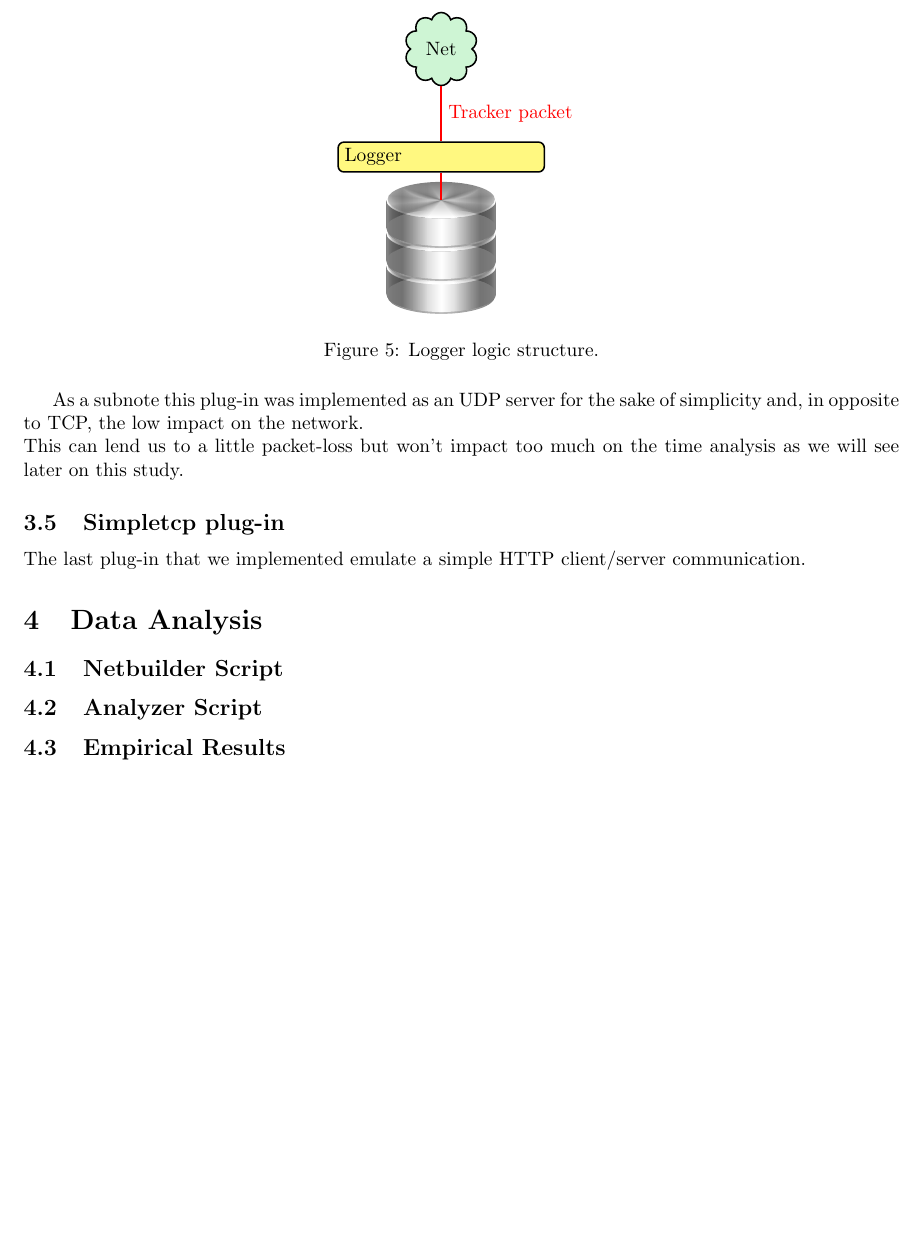
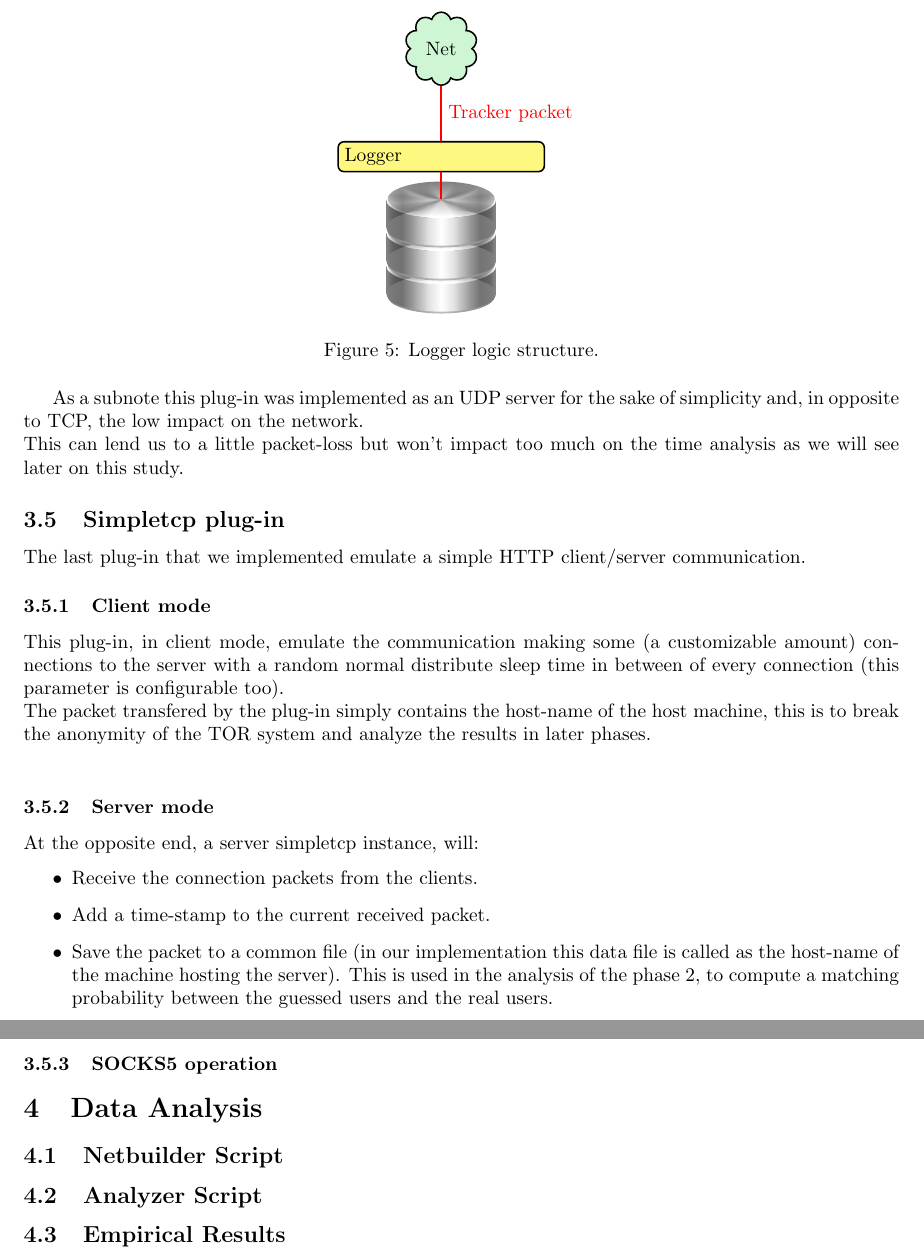
Before and after one commit to Security-Simulation/shadow-tor-eavesdropping-plugins, a LaTeX paper (Documentation/report/report.tex, which reads Documentation/report/core/simulation.tex): part of page 6 of 7 before the commit and two parts of pages 6 and 7 of 7 after it, the two joined at a grey line, cut so that both start at the same text, the shorter picture padded with empty space. Compiled offline with pdfLaTeX.

Commit message:
Simple tcp client/server report section

```diff
--- a/Documentation/report/core/simulation.tex
+++ b/Documentation/report/core/simulation.tex
@@ -202,4 +202,26 @@ as we will see later on this study.
 
 \subsection{Simpletcp plug-in}
 The last plug-in that we implemented emulate a simple HTTP client/server communication.
-% TODO : scrivi + socks
+\subsubsection {Client mode}
+This plug-in, in client mode, emulate the communication making some (a customizable amount)
+connections to the server
+with a random normal distribute sleep time in between of every connection
+(this parameter is configurable too).\\
+The packet transfered by the plug-in simply contains the host-name of the
+host machine, this is to break the anonymity of the TOR system and analyze the results
+in later phases.\\
+\subsubsection {Server mode}
+At the opposite end, a server simpletcp instance, will:
+\begin{itemize}
+	\item Receive the connection packets from the clients.
+	\item Add a time-stamp to the current received packet.
+	\item Save the packet to a common file (in our implementation this data
+	file is called as the host-name of the machine hosting the server).
+	This is used in the analysis of the phase 2, to compute a matching probability
+	between the guessed users and the real users.
+\end{itemize}
+
+% Qui ci va un diagramma temporale con la comunicazione di TOR
+
+\subsubsection {SOCKS5 operation}
+% TODO!
```
Also changed, not shown: Documentation/report/report.pdf.
